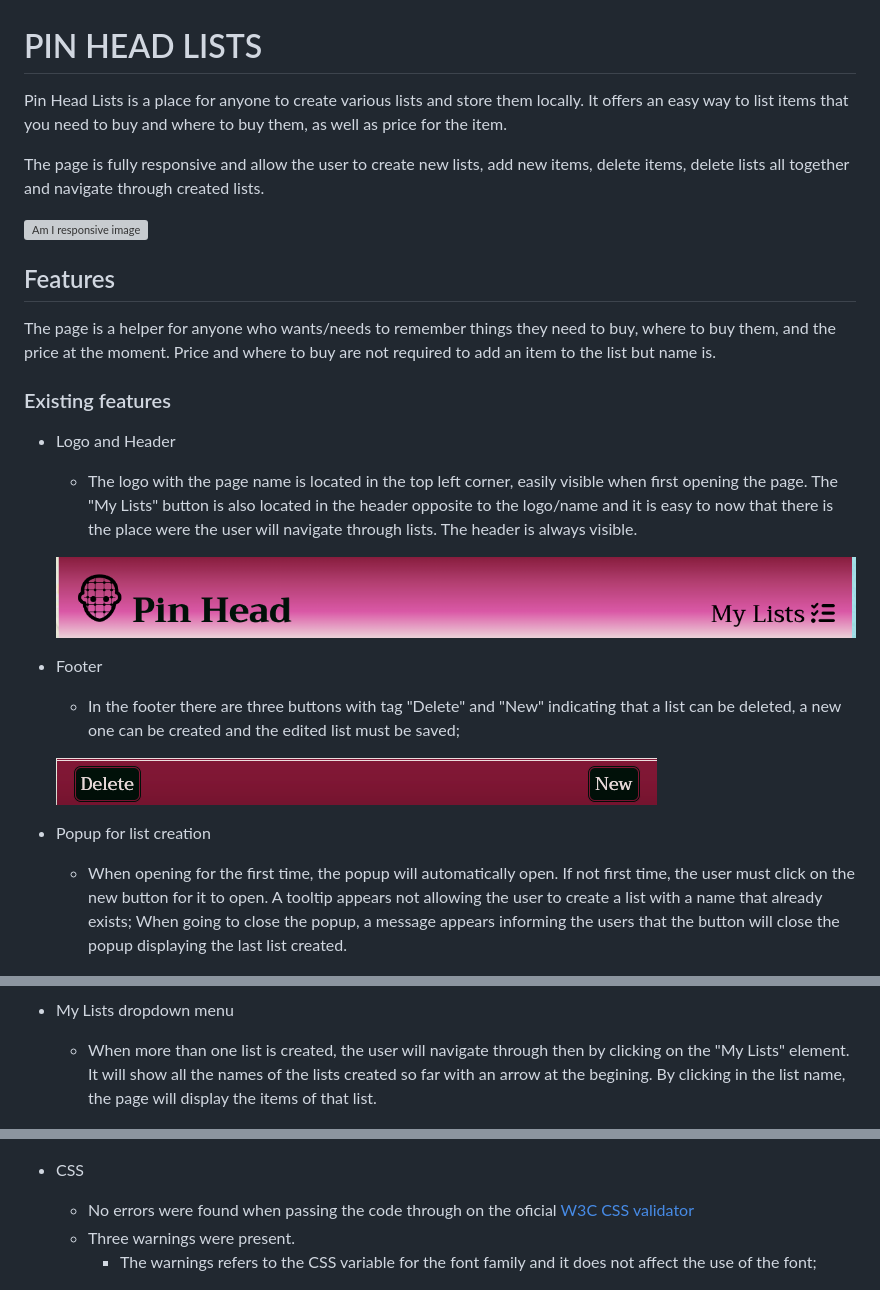
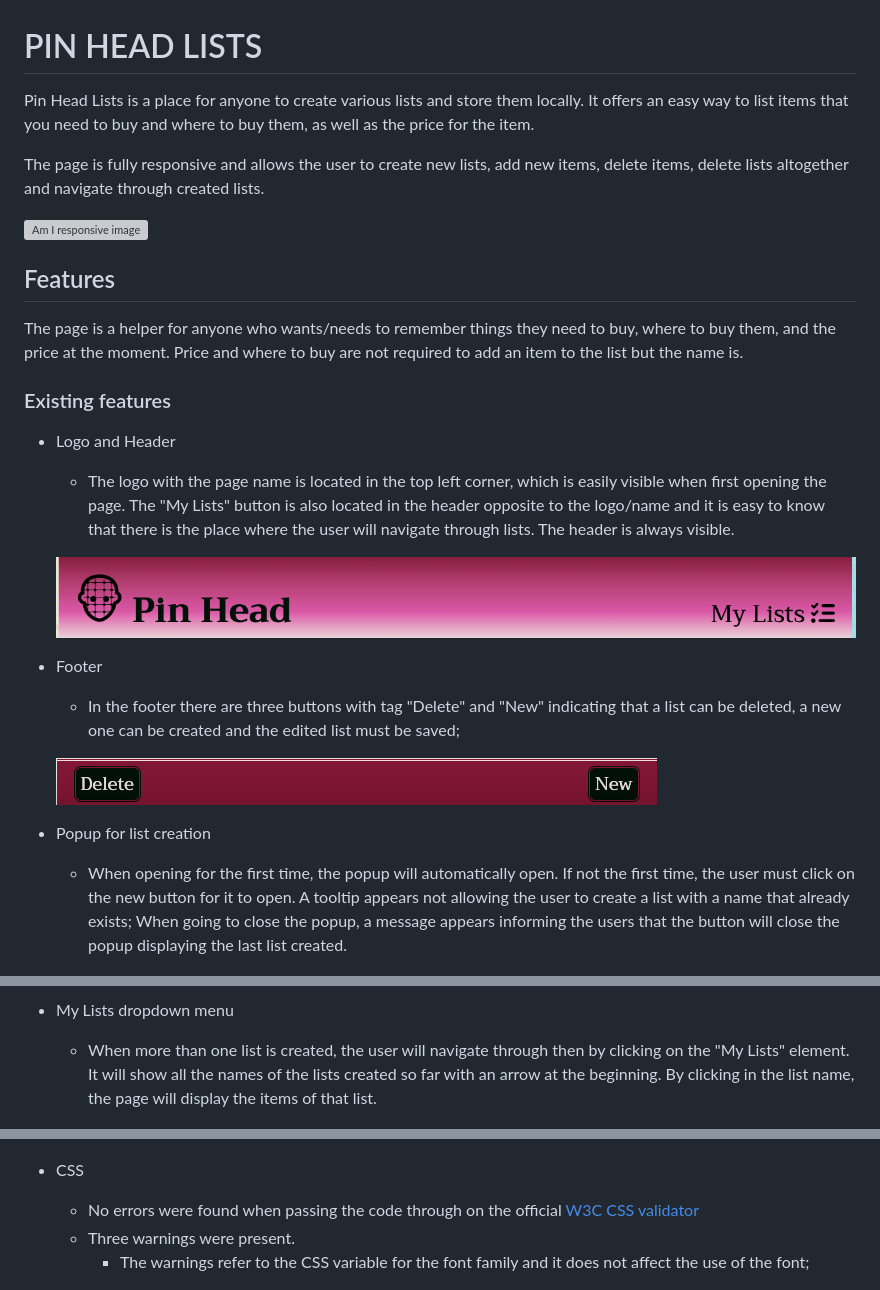
Before and after one commit to mariaciceri/pin_head_list, a Markdown page: docs/README.md, 3 parts joined by grey strips. Drawn GitHub-style; grey boxes are pictures that could not be loaded.

```diff
--- a/docs/README.md
+++ b/docs/README.md
@@ -1,19 +1,19 @@
 # PIN HEAD LISTS
 
-Pin Head Lists is a place for anyone to create various lists and store them locally. It offers an easy way to list items that you need to buy and where to buy them, as well as price for the item.
+Pin Head Lists is a place for anyone to create various lists and store them locally. It offers an easy way to list items that you need to buy and where to buy them, as well as the price for the item.
 
-The page is fully responsive and allow the user to create new lists, add new items, delete items, delete lists all together and navigate through created lists.
+The page is fully responsive and allows the user to create new lists, add new items, delete items, delete lists altogether and navigate through created lists.
 
 ![Am I responsive image](images/am-i-responsive.png)
 
 ## Features
 
-The page is a helper for anyone who wants/needs to remember things they need to buy, where to buy them, and the price at the moment. Price and where to buy are not required to add an item to the list but name is.
+The page is a helper for anyone who wants/needs to remember things they need to buy, where to buy them, and the price at the moment. Price and where to buy are not required to add an item to the list but the name is.
 
 ### Existing features
 
 + Logo and Header
-    + The logo with the page name is located in the top left corner, easily visible when first opening the page. The "My Lists" button is also located in the header opposite to the logo/name and it is easy to now that there is the place were the user will navigate through lists. The header is always visible.
+    + The logo with the page name is located in the top left corner, which is easily visible when first opening the page. The "My Lists" button is also located in the header opposite to the logo/name and it is easy to know that there is the place where the user will navigate through lists. The header is always visible.
 
     ![Page's header](images/header.png)
 
@@ -23,7 +23,7 @@ The page is a helper for anyone who wants/needs to remember things they need to
     ![Page's footer with delete and new button](images/footer.png)
 
 + Popup for list creation
-    + When opening for the first time, the popup will automatically open. If not first time, the user must click on the new button for it to open. A tooltip appears not allowing the user to create a list with a name that already exists; When going to close the popup, a message appears informing the users that the button will close the popup displaying the last list created.
+    + When opening for the first time, the popup will automatically open. If not the first time, the user must click on the new button for it to open. A tooltip appears not allowing the user to create a list with a name that already exists; When going to close the popup, a message appears informing the users that the button will close the popup displaying the last list created.
 
     ![Create new list popup](images/create-list-popup.png)
     ![List name already taken](images/list-name-taken-tooltip.png)
@@ -40,7 +40,7 @@ The page is a helper for anyone who wants/needs to remember things they need to
     ![Add button enabled](images/add-button-enabled.png)
 
 + My Lists dropdown menu
-    + When more than one list is created, the user will navigate through then by clicking on the "My Lists" element. It will show all the names of the lists created so far with an arrow at the begining. By clicking in the list name, the page will display the items of that list.
+    + When more than one list is created, the user will navigate through then by clicking on the "My Lists" element. It will show all the names of the lists created so far with an arrow at the beginning. By clicking in the list name, the page will display the items of that list.
 
     ![My lists button](images/my-lists-dropdown.png)
 
@@ -95,9 +95,9 @@ The page is a helper for anyone who wants/needs to remember things they need to
 ![Warnings on validation page on W3C HTML valitor](images/validation-html-warnings.png)
 
 + CSS
-    + No errors were found when passing the code through on the oficial [W3C CSS validator](https://jigsaw.w3.org/css-validator/)
+    + No errors were found when passing the code through on the official [W3C CSS validator](https://jigsaw.w3.org/css-validator/)
     + Three warnings were present.
-        + The warnings refers to the CSS variable for the font family and it does not affect the use of the font;
+        + The warnings refer to the CSS variable for the font family and it does not affect the use of the font;
 
 ![Validation page on W3C CSS valitor](images/validation-css.png)
 ![Warnings on validation page on W3C CSS valitor](images/validation-css-warnings.png)
```
Also changed, not shown: other parts of docs/README.md (+15 -15 lines).
